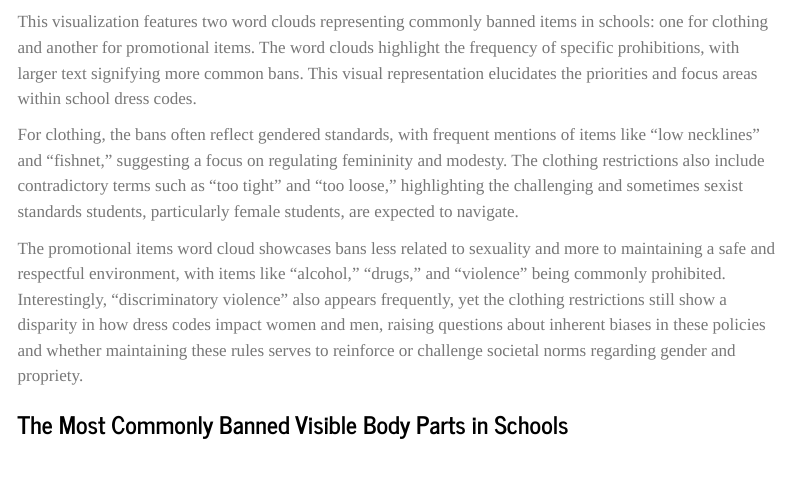
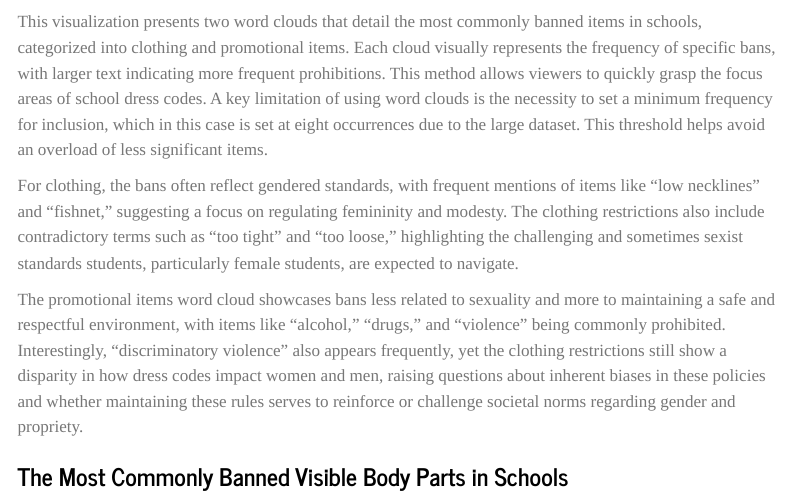
Before and after one commit to louiserosenbaum/louiserosenbaum, a Quarto document (mini_project3.qmd): the page in a window 1100 px wide, from 2550 px down. Rendered offline with R 4.5, knitr and Pandoc in place of Quarto, with nearby package versions; code that draws random numbers runs with fixed seeds of ours; menus at the side of the page are left out.

````diff
--- a/mini_project3.qmd
+++ b/mini_project3.qmd
@@ -176,7 +176,7 @@
 }
 ```
 
-This visualization features two word clouds representing commonly banned items in schools: one for clothing and another for promotional items. The word clouds highlight the frequency of specific prohibitions, with larger text signifying more common bans. This visual representation elucidates the priorities and focus areas within school dress codes.
+This visualization presents two word clouds that detail the most commonly banned items in schools, categorized into clothing and promotional items. Each cloud visually represents the frequency of specific bans, with larger text indicating more frequent prohibitions. This method allows viewers to quickly grasp the focus areas of school dress codes. A key limitation of using word clouds is the necessity to set a minimum frequency for inclusion, which in this case is set at eight occurrences due to the large dataset. This threshold helps avoid an overload of less significant items.
 
 For clothing, the bans often reflect gendered standards, with frequent mentions of items like "low necklines" and "fishnet," suggesting a focus on regulating femininity and modesty. The clothing restrictions also include contradictory terms such as "too tight" and "too loose," highlighting the challenging and sometimes sexist standards students, particularly female students, are expected to navigate.
 
````
Also changed, not shown: docs/search.json, 6 other files.
